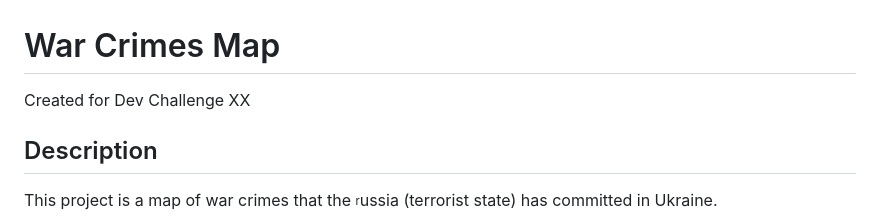
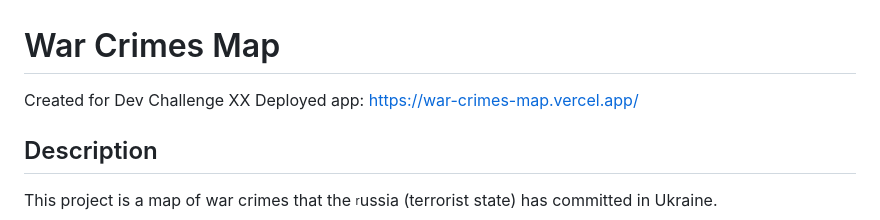
Before and after one commit to Kp0c/war-crimes-map, a Markdown page: README.md, the part around the change. Drawn GitHub-style.

Commit message:
add deployed app link

```diff
--- a/README.md
+++ b/README.md
@@ -1,5 +1,6 @@
 # War Crimes Map
 Created for Dev Challenge XX
+Deployed app: https://war-crimes-map.vercel.app/
 
 ## Description
 This project is a map of war crimes that the <sub><sup>r</sup></sub>ussia (terrorist state) has committed in Ukraine.
```
